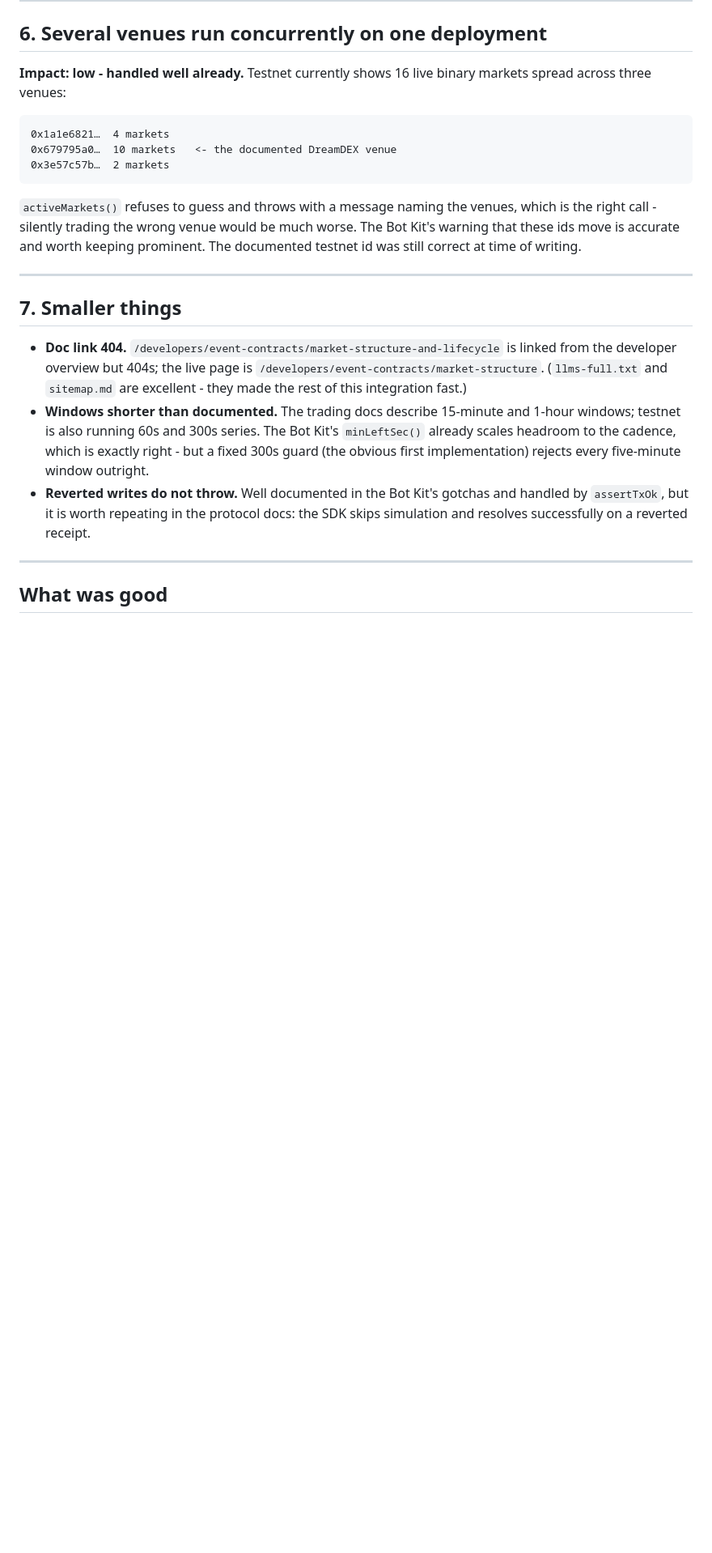
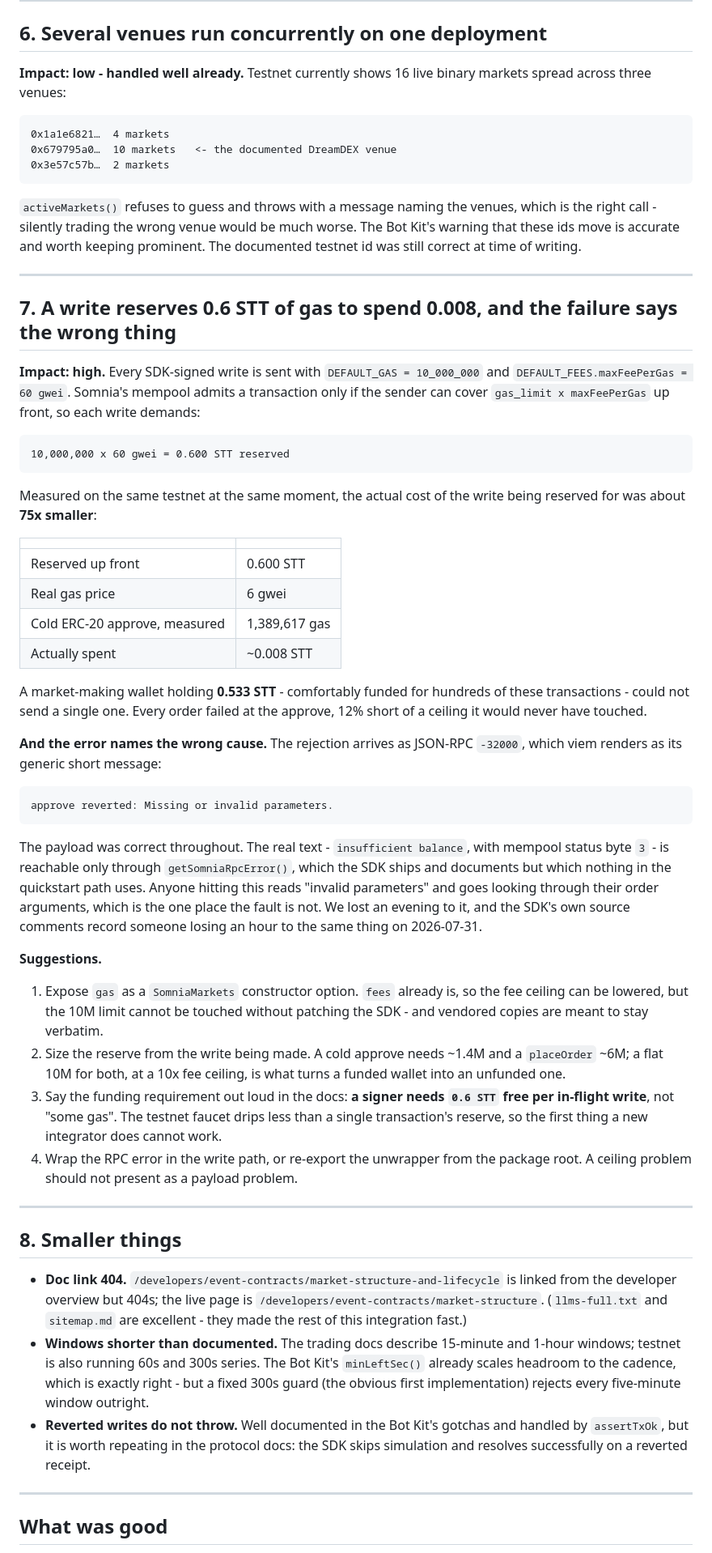
Before and after one commit to mrnetwork0001/Vaticr, a Markdown page: docs/SDK_FEEDBACK.md, the part around the change. Shown at 81% size. GitHub-like rendering; blank space fills up the shorter version.

Commit message:
docs(sdk): the gas reserve that makes a funded wallet unfundable
Seventh finding, hit live tonight. Every SDK-signed write goes out with a
10,000,000 gas limit and a 60 gwei fee ceiling, and Somnia's mempool admits
a transaction only if the sender covers gas_limit x maxFeePerGas up front.
That reserves 0.600 STT per write. The write it reserves for costs about
0.008: the real gas price was 6 gwei and a cold approve measured 1,389,617
gas, so the reservation is roughly 75x the spend.

A wallet holding 0.533 STT - funded for hundreds of these - could not send
one. It was 12% short of a ceiling it would never have reached.

The rejection compounds it. Somnia returns -32000 with "insufficient
balance" and mempool status 3; viem renders that as "Missing or invalid
parameters", so the error accuses the payload, which is the one thing that
was correct. The unwrapper exists but nothing in the quickstart path calls
it.

The report asks for gas as a constructor option - fees already is, so the
ceiling can be lowered but the limit cannot without patching a package that
is meant to stay vendored verbatim - and for the funding requirement to be
stated as a number, since the faucet drips less than one write's reserve.

Counts in README and SUBMISSION updated to match.

````diff
--- a/docs/SDK_FEEDBACK.md
+++ b/docs/SDK_FEEDBACK.md
@@ -170,7 +170,64 @@ prominent. The documented testnet id was still correct at time of writing.
 
 ---
 
-## 7. Smaller things
+## 7. A write reserves 0.6 STT of gas to spend 0.008, and the failure says the wrong thing
+
+**Impact: high.** Every SDK-signed write is sent with `DEFAULT_GAS = 10_000_000`
+and `DEFAULT_FEES.maxFeePerGas = 60 gwei`. Somnia's mempool admits a
+transaction only if the sender can cover `gas_limit x maxFeePerGas` up front,
+so each write demands:
+
+```
+10,000,000 x 60 gwei = 0.600 STT reserved
+```
+
+Measured on the same testnet at the same moment, the actual cost of the write
+being reserved for was about **75x smaller**:
+
+| | |
+|---|---|
+| Reserved up front | 0.600 STT |
+| Real gas price | 6 gwei |
+| Cold ERC-20 approve, measured | 1,389,617 gas |
+| Actually spent | ~0.008 STT |
+
+A market-making wallet holding **0.533 STT** - comfortably funded for hundreds
+of these transactions - could not send a single one. Every order failed at the
+approve, 12% short of a ceiling it would never have touched.
+
+**And the error names the wrong cause.** The rejection arrives as JSON-RPC
+`-32000`, which viem renders as its generic short message:
+
+```
+approve reverted: Missing or invalid parameters.
+```
+
+The payload was correct throughout. The real text - `insufficient balance`,
+with mempool status byte `3` - is reachable only through
+`getSomniaRpcError()`, which the SDK ships and documents but which nothing in
+the quickstart path uses. Anyone hitting this reads "invalid parameters" and
+goes looking through their order arguments, which is the one place the fault
+is not. We lost an evening to it, and the SDK's own source comments record
+someone losing an hour to the same thing on 2026-07-31.
+
+**Suggestions.**
+
+1. Expose `gas` as a `SomniaMarkets` constructor option. `fees` already is, so
+   the fee ceiling can be lowered, but the 10M limit cannot be touched without
+   patching the SDK - and vendored copies are meant to stay verbatim.
+2. Size the reserve from the write being made. A cold approve needs ~1.4M and a
+   `placeOrder` ~6M; a flat 10M for both, at a 10x fee ceiling, is what turns a
+   funded wallet into an unfunded one.
+3. Say the funding requirement out loud in the docs: **a signer needs
+   `0.6 STT` free per in-flight write**, not "some gas". The testnet faucet
+   drips less than a single transaction's reserve, so the first thing a new
+   integrator does cannot work.
+4. Wrap the RPC error in the write path, or re-export the unwrapper from the
+   package root. A ceiling problem should not present as a payload problem.
+
+---
+
+## 8. Smaller things
 
 - **Doc link 404.** `/developers/event-contracts/market-structure-and-lifecycle`
   is linked from the developer overview but 404s; the live page is
````
Also changed, not shown: README.md (+2 -2 lines), SUBMISSION.md (+3 -1 lines).
